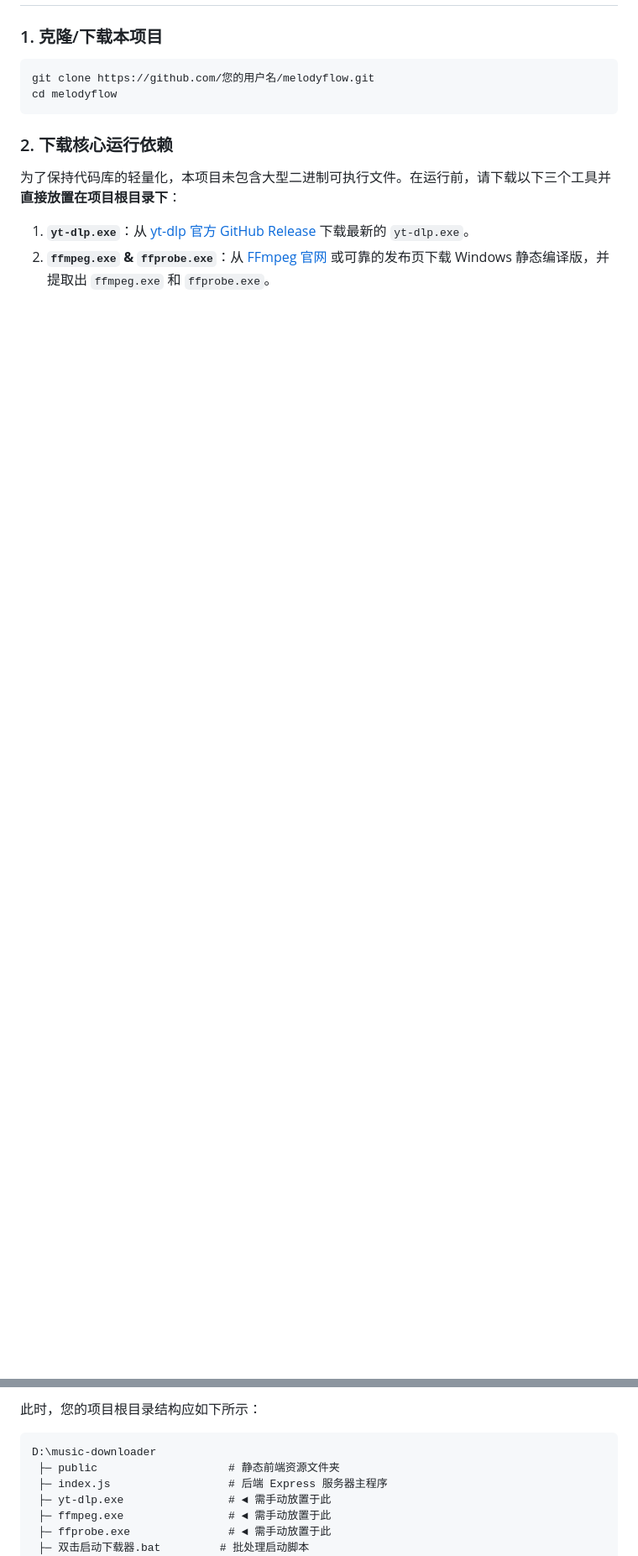
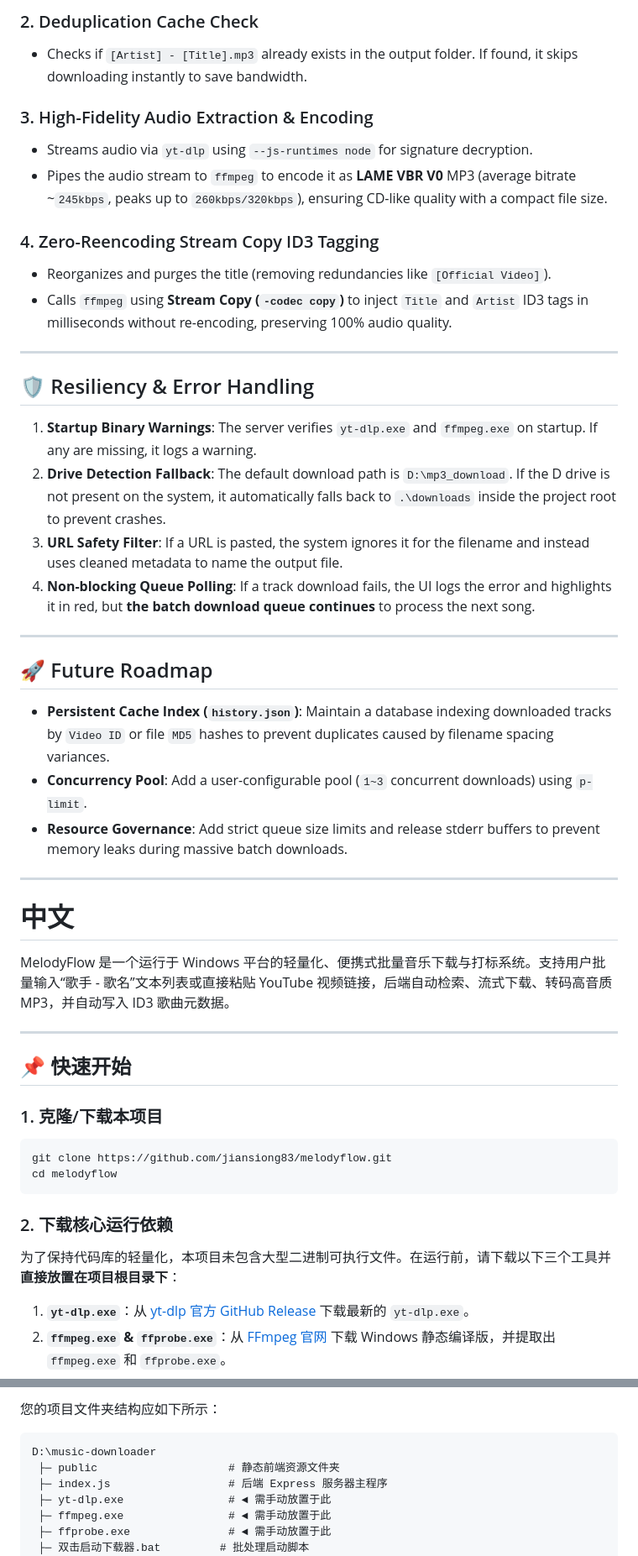
Before and after one commit to jiansiong83/melodyflow, a Markdown page: README.md, 2 parts joined by grey strips. Shown at 84% size. Drawn GitHub-style; blank space fills up the shorter version.

````diff
--- a/README.md
+++ b/README.md
@@ -8,7 +55,42 @@ MelodyFlow 是一个运行于 Windows 平台的轻量化、便携式批量音乐
+### 2. Deduplication Cache Check
+* Checks if `[Artist] - [Title].mp3` already exists in the output folder. If found, it skips downloading instantly to save bandwidth.
+
+### 3. High-Fidelity Audio Extraction & Encoding
+* Streams audio via `yt-dlp` using `--js-runtimes node` for signature decryption.
+* Pipes the audio stream to `ffmpeg` to encode it as **LAME VBR V0** MP3 (average bitrate ~`245kbps`, peaks up to `260kbps/320kbps`), ensuring CD-like quality with a compact file size.
+
+### 4. Zero-Reencoding Stream Copy ID3 Tagging
+* Reorganizes and purges the title (removing redundancies like `[Official Video]`).
+* Calls `ffmpeg` using **Stream Copy (`-codec copy`)** to inject `Title` and `Artist` ID3 tags in milliseconds without re-encoding, preserving 100% audio quality.
+
+---
+
+## 🛡️ Resiliency & Error Handling
+1. **Startup Binary Warnings**: The server verifies `yt-dlp.exe` and `ffmpeg.exe` on startup. If any are missing, it logs a warning.
+2. **Drive Detection Fallback**: The default download path is `D:\mp3_download`. If the D drive is not present on the system, it automatically falls back to `.\downloads` inside the project root to prevent crashes.
+3. **URL Safety Filter**: If a URL is pasted, the system ignores it for the filename and instead uses cleaned metadata to name the output file.
+4. **Non-blocking Queue Polling**: If a track download fails, the UI logs the error and highlights it in red, but **the batch download queue continues** to process the next song.
+
+---
+
+## 🚀 Future Roadmap
+* **Persistent Cache Index (`history.json`)**: Maintain a database indexing downloaded tracks by `Video ID` or file `MD5` hashes to prevent duplicates caused by filename spacing variances.
+* **Concurrency Pool**: Add a user-configurable pool (`1~3` concurrent downloads) using `p-limit`.
+* **Resource Governance**: Add strict queue size limits and release stderr buffers to prevent memory leaks during massive batch downloads.
+
+---
+
+# 中文
+
+MelodyFlow 是一个运行于 Windows 平台的轻量化、便携式批量音乐下载与打标系统。支持用户批量输入“歌手 - 歌名”文本列表或直接粘贴 YouTube 视频链接，后端自动检索、流式下载、转码高音质 MP3，并自动写入 ID3 歌曲元数据。
+
+---
+
+## 📌 快速开始
 
 ### 1. 克隆/下载本项目
 ```bash
-git clone https://github.com/您的用户名/melodyflow.git
+git clone https://github.com/jiansiong83/melodyflow.git
 cd melodyflow
 ```
 
@@ -16,9 +98,9 @@ cd melodyflow
 为了保持代码库的轻量化，本项目未包含大型二进制可执行文件。在运行前，请下载以下三个工具并**直接放置在项目根目录下**：
 
 1. **`yt-dlp.exe`**：从 [yt-dlp 官方 GitHub Release](https://github.com/yt-dlp/yt-dlp/releases) 下载最新的 `yt-dlp.exe`。
-2. **`ffmpeg.exe` & `ffprobe.exe`**：从 [FFmpeg 官网](https://ffmpeg.org/download.html) 或可靠的发布页下载 Windows 静态编译版，并提取出 `ffmpeg.exe` 和 `ffprobe.exe`。
+2. **`ffmpeg.exe` & `ffprobe.exe`**：从 [FFmpeg 官网](https://ffmpeg.org/download.html) 下载 Windows 静态编译版，并提取出 `ffmpeg.exe` 和 `ffprobe.exe`。
 
-此时，您的项目根目录结构应如下所示：
+您的项目文件夹结构应如下所示：
 ```text
 D:\music-downloader
  ├─ public                    # 静态前端资源文件夹
````
Also changed, not shown: other parts of README.md (+57 -11 lines).
